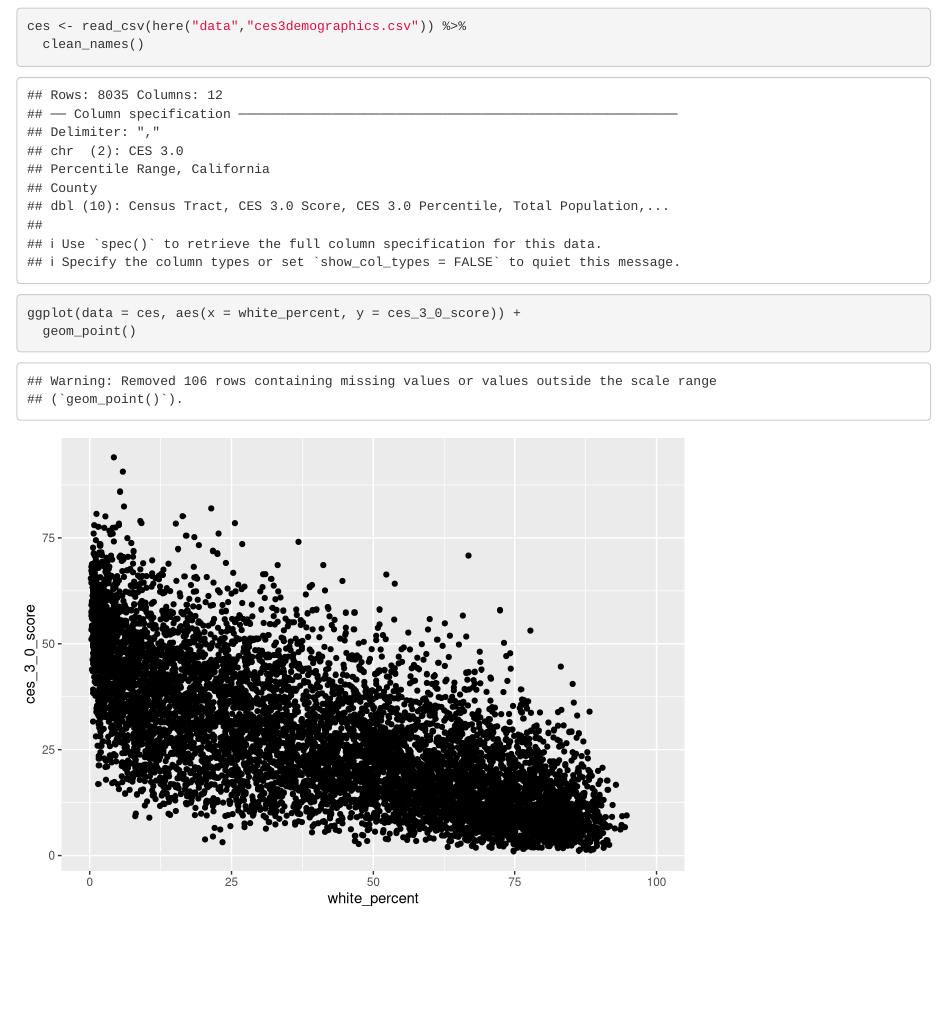
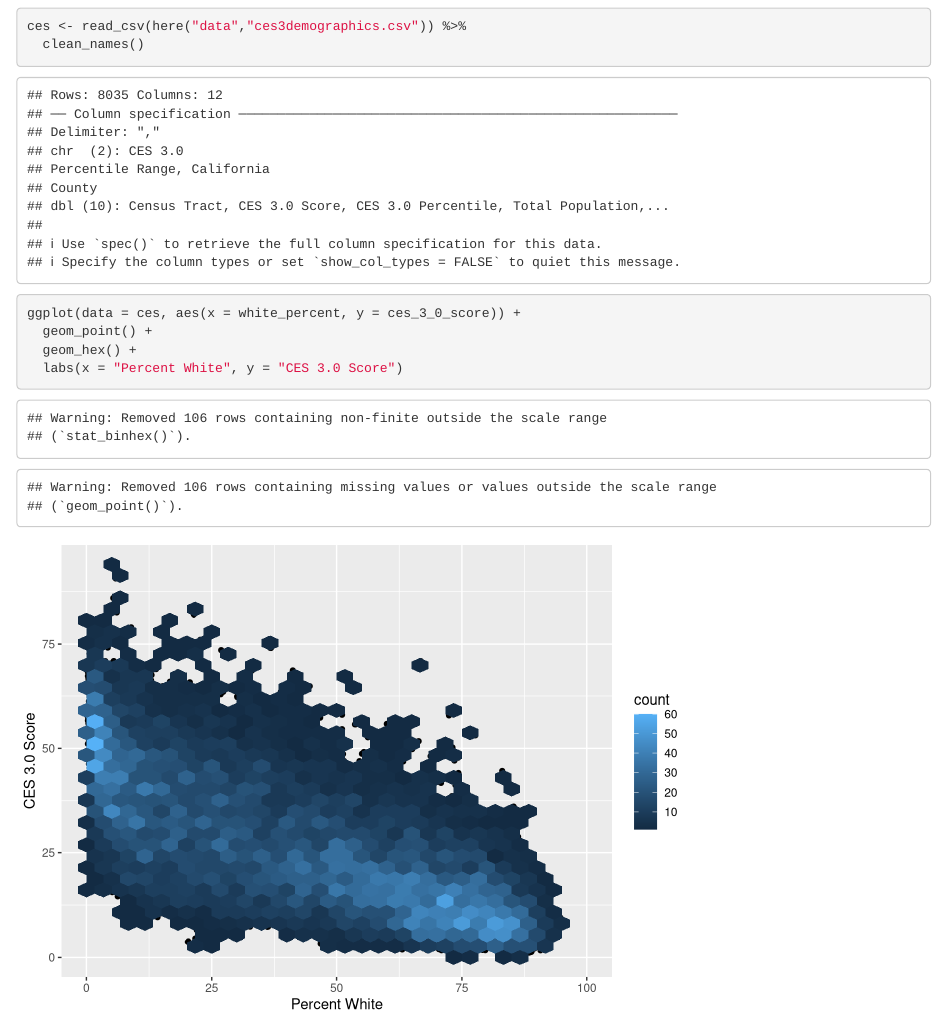
Before and after one commit to rubyhg/ejscreen-group-36, an R Markdown document (group_36_ca_ej.Rmd): the page in a window 1100 px wide, from 120 px down. Rendered offline with R 4.5, knitr and Pandoc, with nearby package versions; column names are cleaned by a stand-in for the janitor package.

Commit message:
partner 1 commit 2

````diff
--- a/group_36_ca_ej.Rmd
+++ b/group_36_ca_ej.Rmd
@@ -19,5 +19,7 @@ ces <- read_csv(here("data","ces3demographics.csv")) %>%
 
 ```{r}
 ggplot(data = ces, aes(x = white_percent, y = ces_3_0_score)) +
-  geom_point()
+  geom_point() +
+  geom_hex() +
+  labs(x = "Percent White", y = "CES 3.0 Score")
 ```
````
